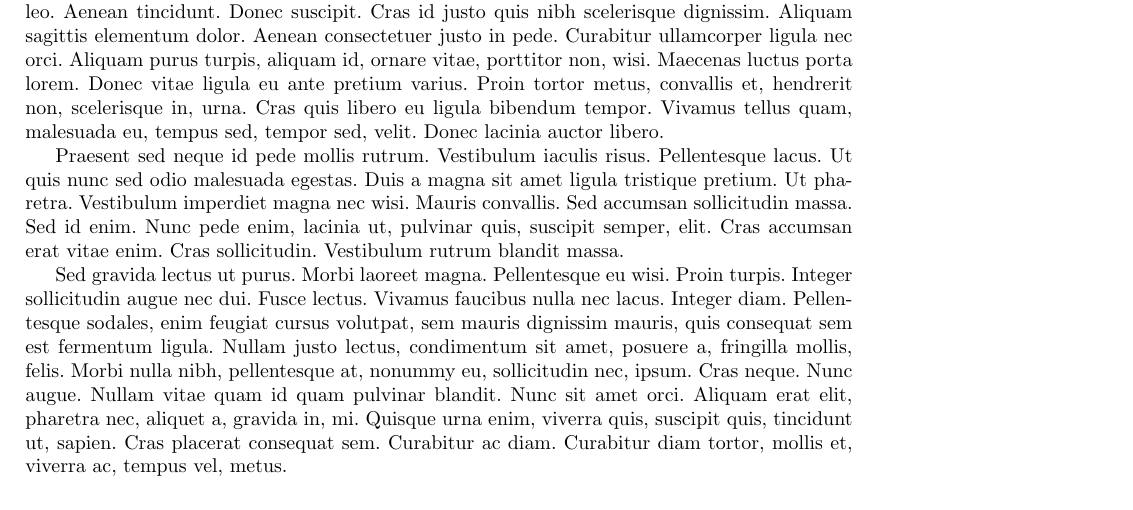
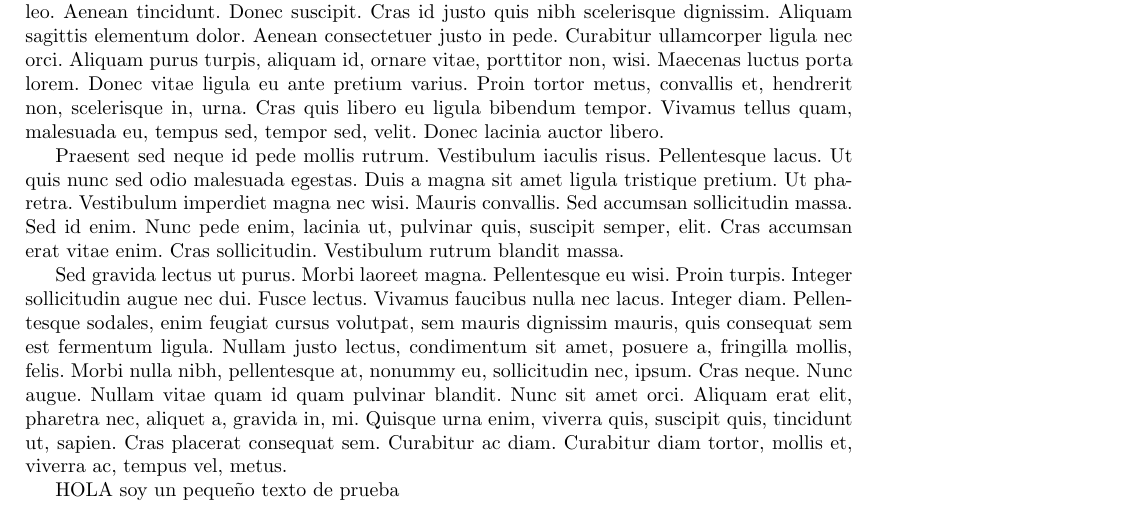
Before and after one commit to LaTeX-pm/Template-Apuntes, a LaTeX book (main.tex, which reads example.tex): part of page 12 of 12, cut so that both start at the same text. Compiled offline with pdfLaTeX.

Commit message:
Agregado un texto de prueba para ver si la nueva rama funciona

```diff
--- a/example.tex
+++ b/example.tex
@@ -72,3 +72,5 @@ En conclusión, me gusta el helado.
 \rc{\lipsum[10]}
 \section{Hola soy otra sección de prueba}
 \rc{\lipsum[11-40]}
+
+HOLA soy un pequeño texto de prueba
```
